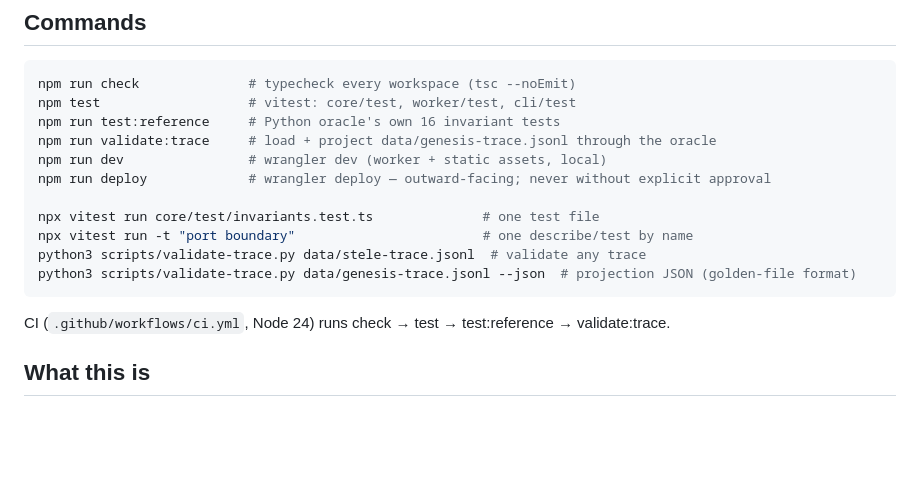
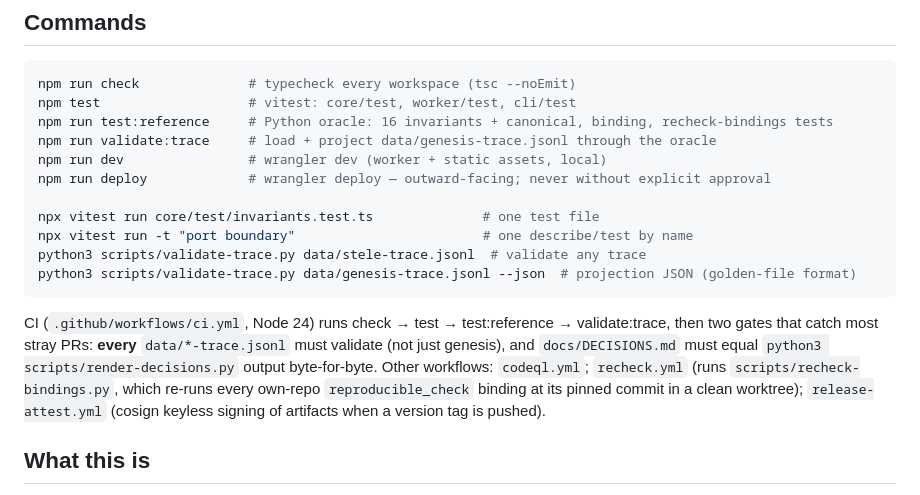
Before and after one commit to mazze93/stratum, a Markdown page: CLAUDE.md, the part around one of its changes. GitHub-like rendering; blank space fills up the shorter version.

````diff
--- a/CLAUDE.md
+++ b/CLAUDE.md
@@ -7,7 +7,7 @@ This file provides guidance to Claude Code (claude.ai/code) when working with co
 ```bash
 npm run check              # typecheck every workspace (tsc --noEmit)
 npm test                   # vitest: core/test, worker/test, cli/test
-npm run test:reference     # Python oracle's own 16 invariant tests
+npm run test:reference     # Python oracle: 16 invariants + canonical, binding, recheck-bindings tests
 npm run validate:trace     # load + project data/genesis-trace.jsonl through the oracle
 npm run dev                # wrangler dev (worker + static assets, local)
 npm run deploy             # wrangler deploy — outward-facing; never without explicit approval
@@ -18,7 +18,7 @@ python3 scripts/validate-trace.py data/stele-trace.jsonl  # validate any trace
 python3 scripts/validate-trace.py data/genesis-trace.jsonl --json  # projection JSON (golden-file format)
 ```
 
-CI (`.github/workflows/ci.yml`, Node 24) runs check → test → test:reference → validate:trace.
+CI (`.github/workflows/ci.yml`, Node 24) runs check → test → test:reference → validate:trace, then two gates that catch most stray PRs: **every** `data/*-trace.jsonl` must validate (not just genesis), and `docs/DECISIONS.md` must equal `python3 scripts/render-decisions.py` output byte-for-byte. Other workflows: `codeql.yml`; `recheck.yml` (runs `scripts/recheck-bindings.py`, which re-runs every own-repo `reproducible_check` binding at its pinned commit in a clean worktree); `release-attest.yml` (cosign keyless signing of artifacts when a version tag is pushed).
 
 ## What this is
 
````
Also changed, not shown: other parts of CLAUDE.md (+12 -5 lines).
